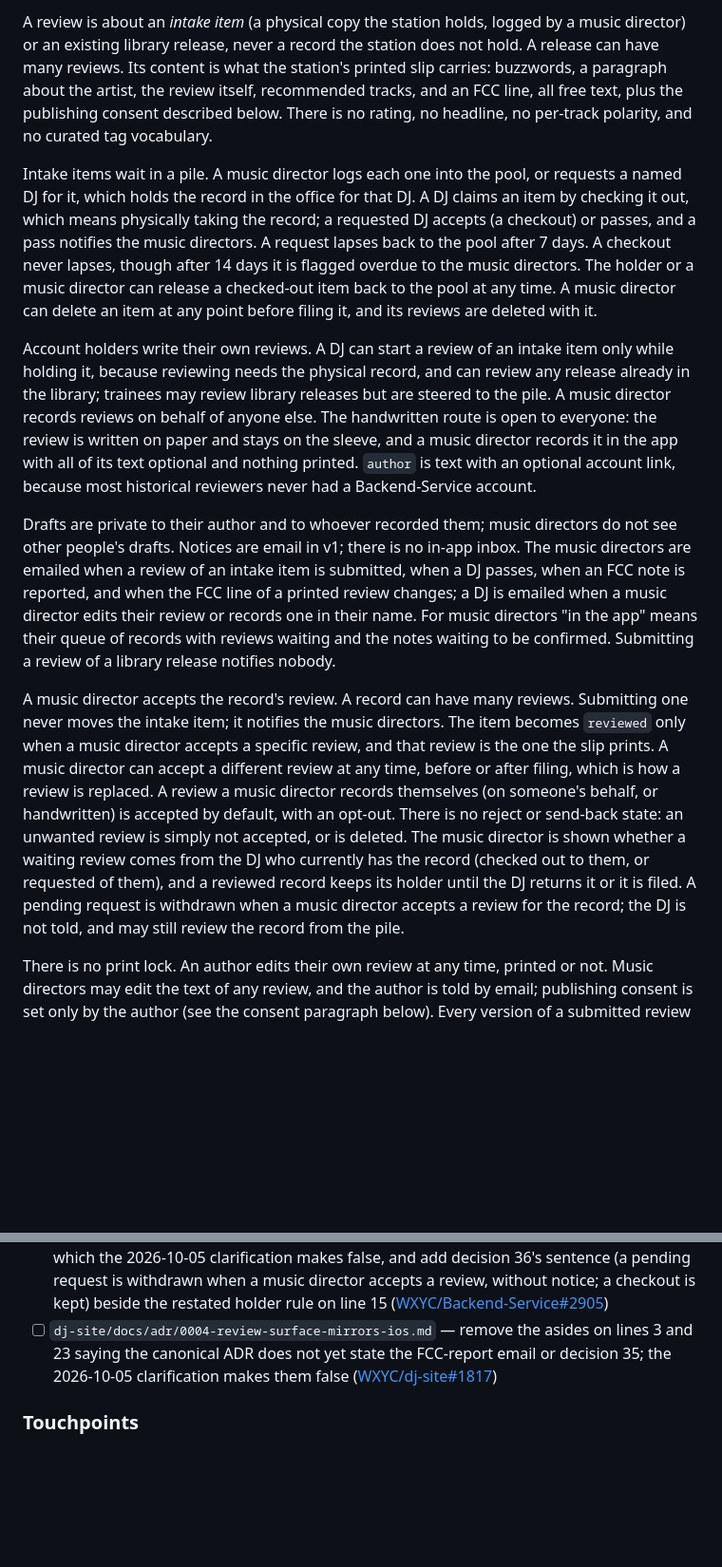
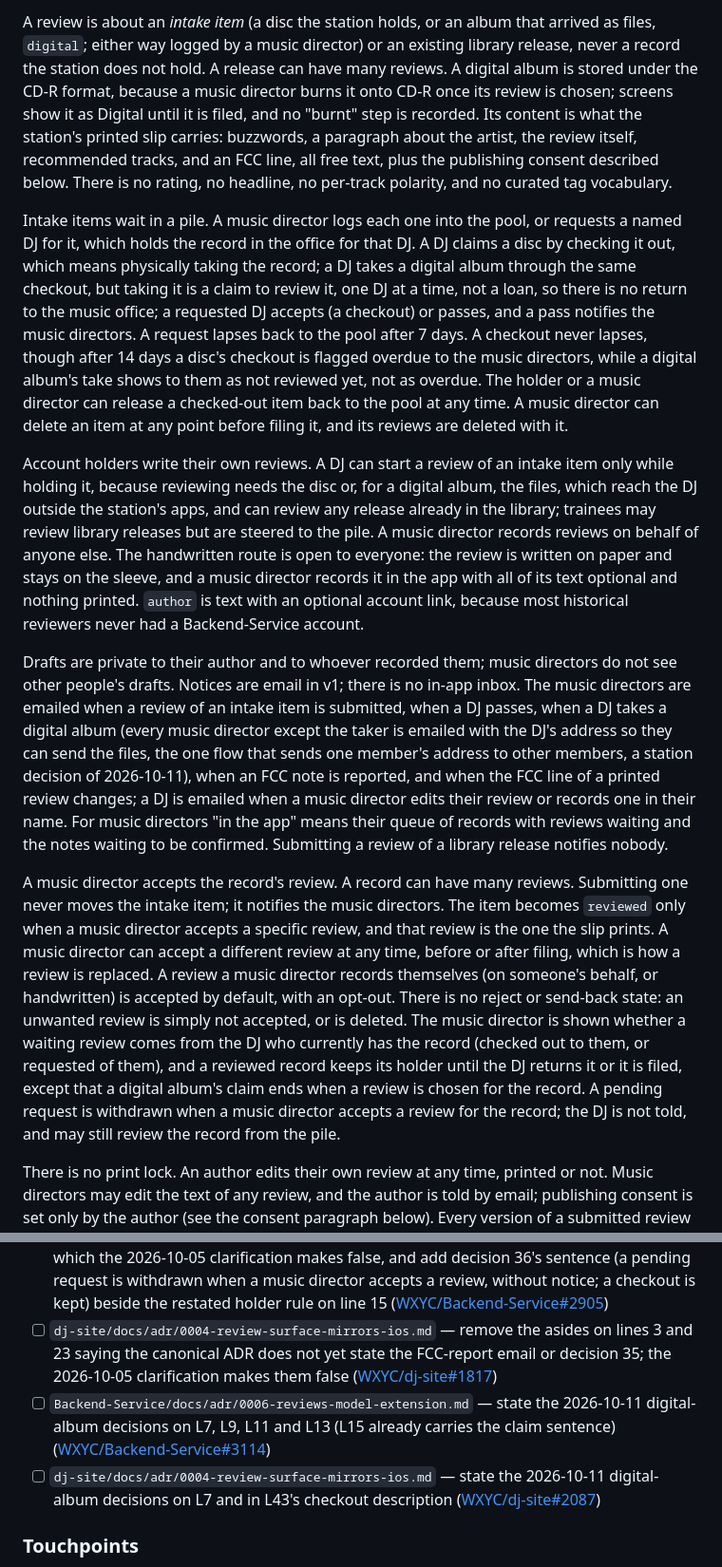
Before and after one commit to WXYC/wxyc-dj-ios, a Markdown page: docs/cross-repo-adrs.md, 2 parts joined by grey strips. Shown at 95% size. Drawn GitHub-style; blank space fills up the shorter version.

Commit message:
docs: record the 2026-10-11 digital-album decisions in cross-repo ADR 0005

```diff
--- a/docs/cross-repo-adrs.md
+++ b/docs/cross-repo-adrs.md
@@ -138,13 +138,13 @@ iOS gates the UI based on the JWT `role` claim (already read by [`JWTPayload`](.
 
-A review is about an *intake item* (a physical copy the station holds, logged by a music director) or an existing library release, never a record the station does not hold. A release can have many reviews. Its content is what the station's printed slip carries: buzzwords, a paragraph about the artist, the review itself, recommended tracks, and an FCC line, all free text, plus the publishing consent described below. There is no rating, no headline, no per-track polarity, and no curated tag vocabulary.
+A review is about an *intake item* (a disc the station holds, or an album that arrived as files, `digital`; either way logged by a music director) or an existing library release, never a record the station does not hold. A release can have many reviews. A digital album is stored under the CD-R format, because a music director burns it onto CD-R once its review is chosen; screens show it as Digital until it is filed, and no "burnt" step is recorded. Its content is what the station's printed slip carries: buzzwords, a paragraph about the artist, the review itself, recommended tracks, and an FCC line, all free text, plus the publishing consent described below. There is no rating, no headline, no per-track polarity, and no curated tag vocabulary.
 
-Intake items wait in a pile. A music director logs each one into the pool, or requests a named DJ for it, which holds the record in the office for that DJ. A DJ claims an item by checking it out, which means physically taking the record; a requested DJ accepts (a checkout) or passes, and a pass notifies the music directors. A request lapses back to the pool after 7 days. A checkout never lapses, though after 14 days it is flagged overdue to the music directors. The holder or a music director can release a checked-out item back to the pool at any time. A music director can delete an item at any point before filing it, and its reviews are deleted with it.
+Intake items wait in a pile. A music director logs each one into the pool, or requests a named DJ for it, which holds the record in the office for that DJ. A DJ claims a disc by checking it out, which means physically taking the record; a DJ takes a digital album through the same checkout, but taking it is a claim to review it, one DJ at a time, not a loan, so there is no return to the music office; a requested DJ accepts (a checkout) or passes, and a pass notifies the music directors. A request lapses back to the pool after 7 days. A checkout never lapses, though after 14 days a disc's checkout is flagged overdue to the music directors, while a digital album's take shows to them as not reviewed yet, not as overdue. The holder or a music director can release a checked-out item back to the pool at any time. A music director can delete an item at any point before filing it, and its reviews are deleted with it.
 
-Account holders write their own reviews. A DJ can start a review of an intake item only while holding it, because reviewing needs the physical record, and can review any release already in the library; trainees may review library releases but are steered to the pile. A music director records reviews on behalf of anyone else. The handwritten route is open to everyone: the review is written on paper and stays on the sleeve, and a music director records it in the app with all of its text optional and nothing printed. `author` is text with an optional account link, because most historical reviewers never had a Backend-Service account.
+Account holders write their own reviews. A DJ can start a review of an intake item only while holding it, because reviewing needs the disc or, for a digital album, the files, which reach the DJ outside the station's apps, and can review any release already in the library; trainees may review library releases but are steered to the pile. A music director records reviews on behalf of anyone else. The handwritten route is open to everyone: the review is written on paper and stays on the sleeve, and a music director records it in the app with all of its text optional and nothing printed. `author` is text with an optional account link, because most historical reviewers never had a Backend-Service account.
 
-Drafts are private to their author and to whoever recorded them; music directors do not see other people's drafts. Notices are email in v1; there is no in-app inbox. The music directors are emailed when a review of an intake item is submitted, when a DJ passes, when an FCC note is reported, and when the FCC line of a printed review changes; a DJ is emailed when a music director edits their review or records one in their name. For music directors "in the app" means their queue of records with reviews waiting and the notes waiting to be confirmed. Submitting a review of a library release notifies nobody.
+Drafts are private to their author and to whoever recorded them; music directors do not see other people's drafts. Notices are email in v1; there is no in-app inbox. The music directors are emailed when a review of an intake item is submitted, when a DJ passes, when a DJ takes a digital album (every music director except the taker is emailed with the DJ's address so they can send the files, the one flow that sends one member's address to other members, a station decision of 2026-10-11), when an FCC note is reported, and when the FCC line of a printed review changes; a DJ is emailed when a music director edits their review or records one in their name. For music directors "in the app" means their queue of records with reviews waiting and the notes waiting to be confirmed. Submitting a review of a library release notifies nobody.
 
-A music director accepts the record's review. A record can have many reviews. Submitting one never moves the intake item; it notifies the music directors. The item becomes `reviewed` only when a music director accepts a specific review, and that review is the one the slip prints. A music director can accept a different review at any time, before or after filing, which is how a review is replaced. A review a music director records themselves (on someone's behalf, or handwritten) is accepted by default, with an opt-out. There is no reject or send-back state: an unwanted review is simply not accepted, or is deleted. The music director is shown whether a waiting review comes from the DJ who currently has the record (checked out to them, or requested of them), and a reviewed record keeps its holder until the DJ returns it or it is filed. A pending request is withdrawn when a music director accepts a review for the record; the DJ is not told, and may still review the record from the pile.
+A music director accepts the record's review. A record can have many reviews. Submitting one never moves the intake item; it notifies the music directors. The item becomes `reviewed` only when a music director accepts a specific review, and that review is the one the slip prints. A music director can accept a different review at any time, before or after filing, which is how a review is replaced. A review a music director records themselves (on someone's behalf, or handwritten) is accepted by default, with an opt-out. There is no reject or send-back state: an unwanted review is simply not accepted, or is deleted. The music director is shown whether a waiting review comes from the DJ who currently has the record (checked out to them, or requested of them), and a reviewed record keeps its holder until the DJ returns it or it is filed, except that a digital album's claim ends when a review is chosen for the record. A pending request is withdrawn when a music director accepts a review for the record; the DJ is not told, and may still review the record from the pile.
 
 There is no print lock. An author edits their own review at any time, printed or not. Music directors may edit the text of any review, and the author is told by email; publishing consent is set only by the author (see the consent paragraph below). Every version of a submitted review is kept and visible to anyone who can read the review; the app shows the current text and points to the printed version. Drafts are not versioned, and deleting a review deletes its history.
 
@@ -175,6 +175,8 @@ The form archive (Backend-Service ADR 0011) stays a separate table; it is cited,
 - [x] `dj-site/docs/adr/0004-review-surface-mirrors-ios.md` — correct to the 2026-10-04 amendment ([WXYC/dj-site#1808](https://github.com/WXYC/dj-site/issues/1808), [PR #1816](https://github.com/WXYC/dj-site/pull/1816)): the new title and anchor; a music director accepts the record's review; no print lock, the edit-history page and consent set only by the author; printing as soon as a review is accepted, and the library slip; the deletion rules; FCC notes on the record; email-only notices; the accepted-review gate
 - [ ] `Backend-Service/docs/adr/0006-reviews-model-extension.md` — remove the asides on lines 13 and 19 saying the canonical ADR does not yet state the FCC-report email or decision 35, which the 2026-10-05 clarification makes false, and add decision 36's sentence (a pending request is withdrawn when a music director accepts a review, without notice; a checkout is kept) beside the restated holder rule on line 15 ([WXYC/Backend-Service#2905](https://github.com/WXYC/Backend-Service/issues/2905))
 - [ ] `dj-site/docs/adr/0004-review-surface-mirrors-ios.md` — remove the asides on lines 3 and 23 saying the canonical ADR does not yet state the FCC-report email or decision 35; the 2026-10-05 clarification makes them false ([WXYC/dj-site#1817](https://github.com/WXYC/dj-site/issues/1817))
+- [ ] `Backend-Service/docs/adr/0006-reviews-model-extension.md` — state the 2026-10-11 digital-album decisions on L7, L9, L11 and L13 (L15 already carries the claim sentence) ([WXYC/Backend-Service#3114](https://github.com/WXYC/Backend-Service/issues/3114))
+- [ ] `dj-site/docs/adr/0004-review-surface-mirrors-ios.md` — state the 2026-10-11 digital-album decisions on L7 and in L43's checkout description ([WXYC/dj-site#2087](https://github.com/WXYC/dj-site/issues/2087))
 
 ### Touchpoints
 
```
Also changed, not shown: other parts of docs/cross-repo-adrs.md (+1 -1 lines).
